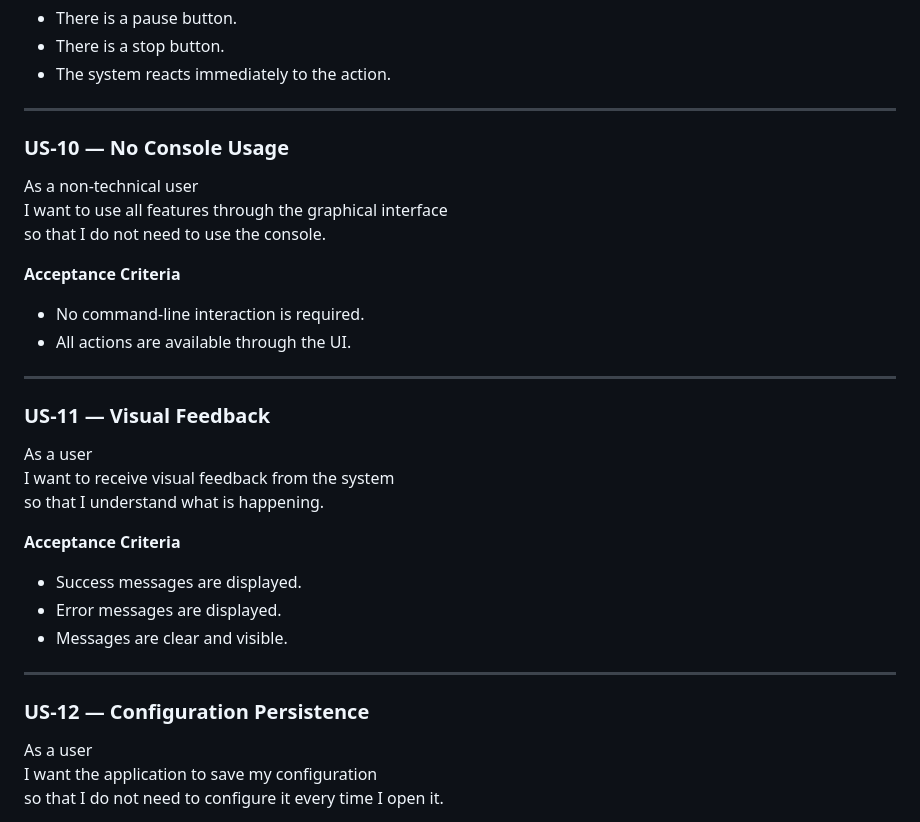
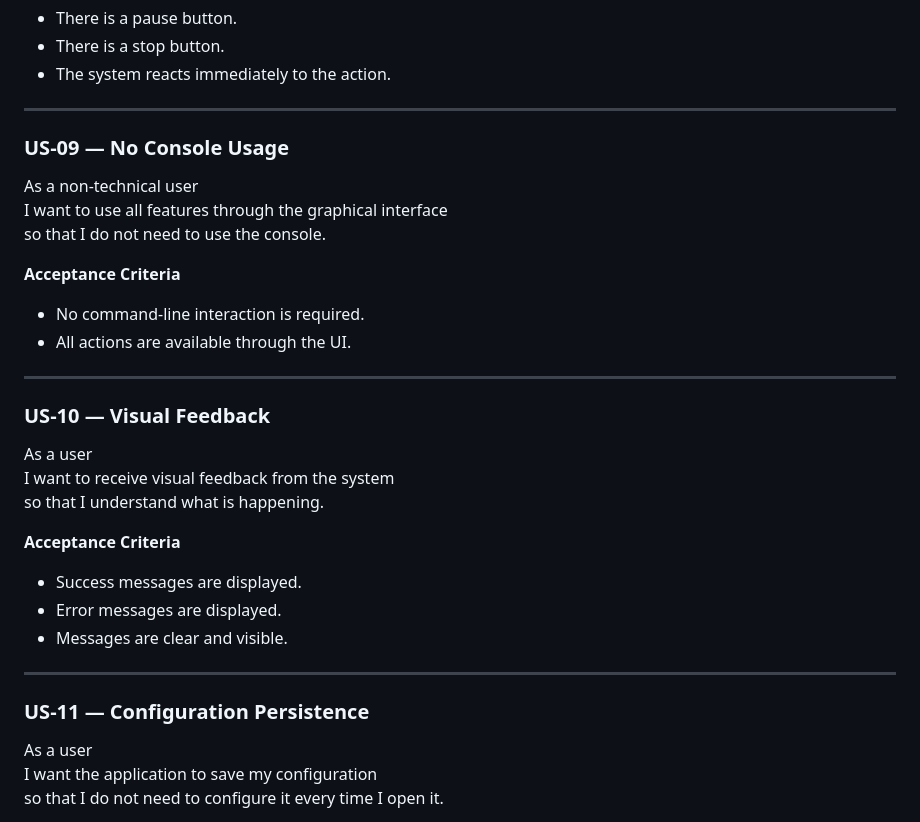
Before and after one commit to MgkJosue/whatsapp-electron-automation, a Markdown page: docs/01-requirements.md, the part around one of its changes. GitHub-like rendering.

```diff
--- a/docs/01-requirements.md
+++ b/docs/01-requirements.md
@@ -150,7 +139,7 @@ so that I have full control over the system.
 
 ---
 
-### US-10 — No Console Usage
+### US-09 — No Console Usage
 As a non-technical user
 I want to use all features through the graphical interface
 so that I do not need to use the console.
@@ -161,7 +150,7 @@ so that I do not need to use the console.
 
 ---
 
-### US-11 — Visual Feedback
+### US-10 — Visual Feedback
 As a user
 I want to receive visual feedback from the system
 so that I understand what is happening.
@@ -173,7 +162,7 @@ so that I understand what is happening.
 
 ---
 
-### US-12 — Configuration Persistence
+### US-11 — Configuration Persistence
 As a user
 I want the application to save my configuration
 so that I do not need to configure it every time I open it.
```
Also changed, not shown: other parts of docs/01-requirements.md (+6 -17 lines).
